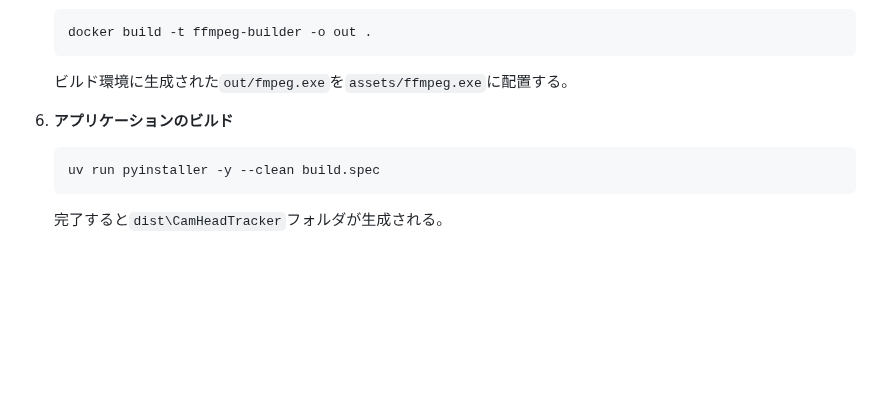
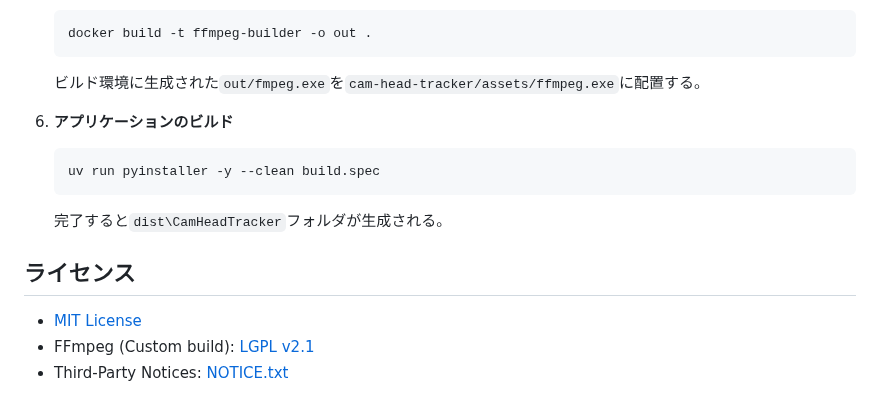
Before and after one commit to shiguruikai/cam-head-tracker, a Markdown page: README.md, the part around one of its changes. GitHub-like rendering; blank space fills up the shorter version.

````diff
--- a/README.md
+++ b/README.md
@@ -52,7 +71,7 @@ TODO: 後で書く
    docker build -t ffmpeg-builder -o out .
    ```
 
-   ビルド環境に生成された`out/fmpeg.exe`を`assets/ffmpeg.exe`に配置する。
+   ビルド環境に生成された`out/fmpeg.exe`を`cam-head-tracker/assets/ffmpeg.exe`に配置する。
 
 6. **アプリケーションのビルド**
 
@@ -61,3 +80,9 @@ TODO: 後で書く
    ```
 
    完了すると`dist\CamHeadTracker`フォルダが生成される。
+
+## ライセンス
+
+* [MIT License](LICENSE.txt)
+* FFmpeg (Custom build): [LGPL v2.1](ffmpeg-builder/LICENSE_FFMPEG.txt)
+* Third-Party Notices: [NOTICE.txt](NOTICE.txt)
````
Also changed, not shown: other parts of README.md (+29 -10 lines), docs/app.jpg (added).
